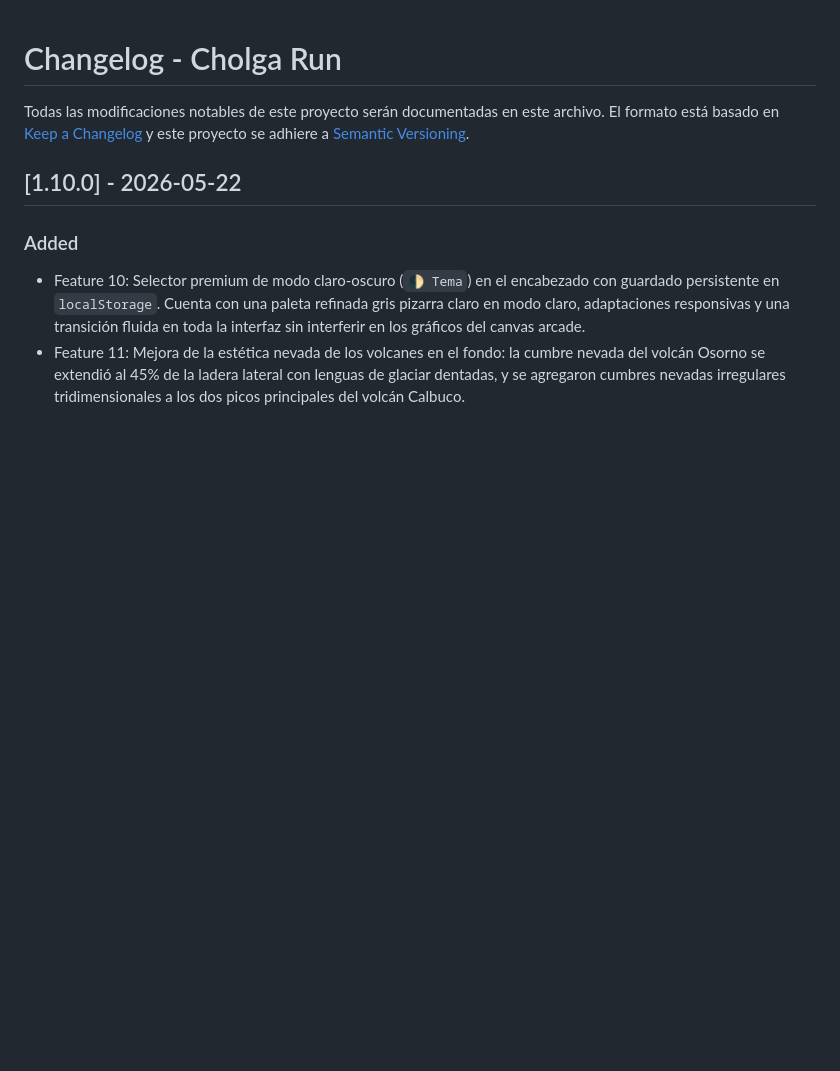
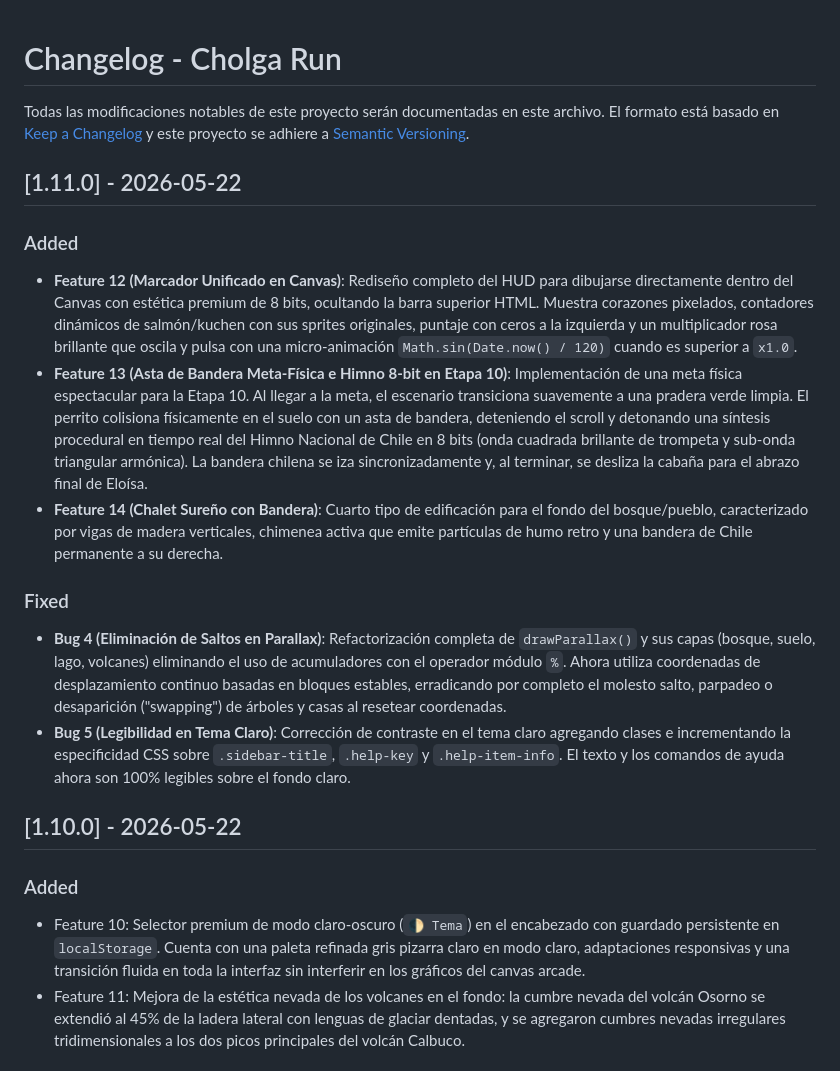
Before and after one commit to cannobbio/cholga-run, a Markdown page: CHANGELOG.md, the part around the change. Drawn GitHub-style; blank space fills up the shorter version.

```diff
--- a/CHANGELOG.md
+++ b/CHANGELOG.md
@@ -1,6 +1,16 @@
 # Changelog - Cholga Run
 
 Todas las modificaciones notables de este proyecto serán documentadas en este archivo. El formato está basado en [Keep a Changelog](https://keepachangelog.com/es-ES/1.0.0/) y este proyecto se adhiere a [Semantic Versioning](https://semver.org/spec/v2.0.0.html).
+
+## [1.11.0] - 2026-05-22
+### Added
+- **Feature 12 (Marcador Unificado en Canvas)**: Rediseño completo del HUD para dibujarse directamente dentro del Canvas con estética premium de 8 bits, ocultando la barra superior HTML. Muestra corazones pixelados, contadores dinámicos de salmón/kuchen con sus sprites originales, puntaje con ceros a la izquierda y un multiplicador rosa brillante que oscila y pulsa con una micro-animación `Math.sin(Date.now() / 120)` cuando es superior a `x1.0`.
+- **Feature 13 (Asta de Bandera Meta-Física e Himno 8-bit en Etapa 10)**: Implementación de una meta física espectacular para la Etapa 10. Al llegar a la meta, el escenario transiciona suavemente a una pradera verde limpia. El perrito colisiona físicamente en el suelo con un asta de bandera, deteniendo el scroll y detonando una síntesis procedural en tiempo real del Himno Nacional de Chile en 8 bits (onda cuadrada brillante de trompeta y sub-onda triangular armónica). La bandera chilena se iza sincronizadamente y, al terminar, se desliza la cabaña para el abrazo final de Eloísa.
+- **Feature 14 (Chalet Sureño con Bandera)**: Cuarto tipo de edificación para el fondo del bosque/pueblo, caracterizado por vigas de madera verticales, chimenea activa que emite partículas de humo retro y una bandera de Chile permanente a su derecha.
+
+### Fixed
+- **Bug 4 (Eliminación de Saltos en Parallax)**: Refactorización completa de `drawParallax()` y sus capas (bosque, suelo, lago, volcanes) eliminando el uso de acumuladores con el operador módulo `%`. Ahora utiliza coordenadas de desplazamiento continuo basadas en bloques estables, erradicando por completo el molesto salto, parpadeo o desaparición ("swapping") de árboles y casas al resetear coordenadas.
+- **Bug 5 (Legibilidad en Tema Claro)**: Corrección de contraste en el tema claro agregando clases e incrementando la especificidad CSS sobre `.sidebar-title`, `.help-key` y `.help-item-info`. El texto y los comandos de ayuda ahora son 100% legibles sobre el fondo claro.
 
 ## [1.10.0] - 2026-05-22
 ### Added
```
Also changed, not shown: README.md (+10 -8 lines).
